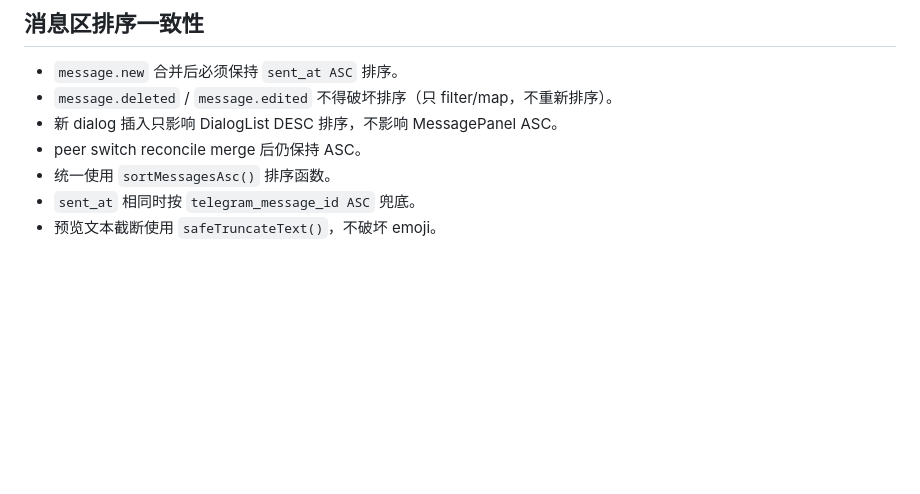
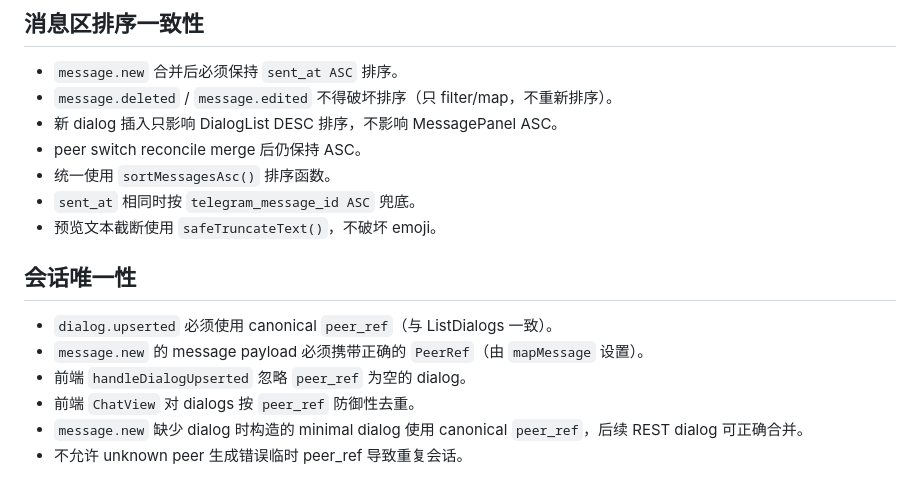
Before and after one commit to akiiya/Atria, a Markdown page: docs/23_websocket_realtime_push.md, the part around the change. GitHub-like rendering; blank space fills up the shorter version.

```diff
--- a/docs/23_websocket_realtime_push.md
+++ b/docs/23_websocket_realtime_push.md
@@ -310,3 +310,12 @@ upsertMessageInMessagesCache(queryClient, accountId, peerRef, msg)
 - 统一使用 `sortMessagesAsc()` 排序函数。
 - `sent_at` 相同时按 `telegram_message_id ASC` 兜底。
 - 预览文本截断使用 `safeTruncateText()`，不破坏 emoji。
+
+## 会话唯一性
+
+- `dialog.upserted` 必须使用 canonical `peer_ref`（与 ListDialogs 一致）。
+- `message.new` 的 message payload 必须携带正确的 `PeerRef`（由 `mapMessage` 设置）。
+- 前端 `handleDialogUpserted` 忽略 `peer_ref` 为空的 dialog。
+- 前端 `ChatView` 对 dialogs 按 `peer_ref` 防御性去重。
+- `message.new` 缺少 dialog 时构造的 minimal dialog 使用 canonical `peer_ref`，后续 REST dialog 可正确合并。
+- 不允许 unknown peer 生成错误临时 peer_ref 导致重复会话。
```
Also changed, not shown: docs/19_web_chat_mvp.md (+32 -0 lines), docs/22_account_runtime_updates.md (+24 -0 lines).
